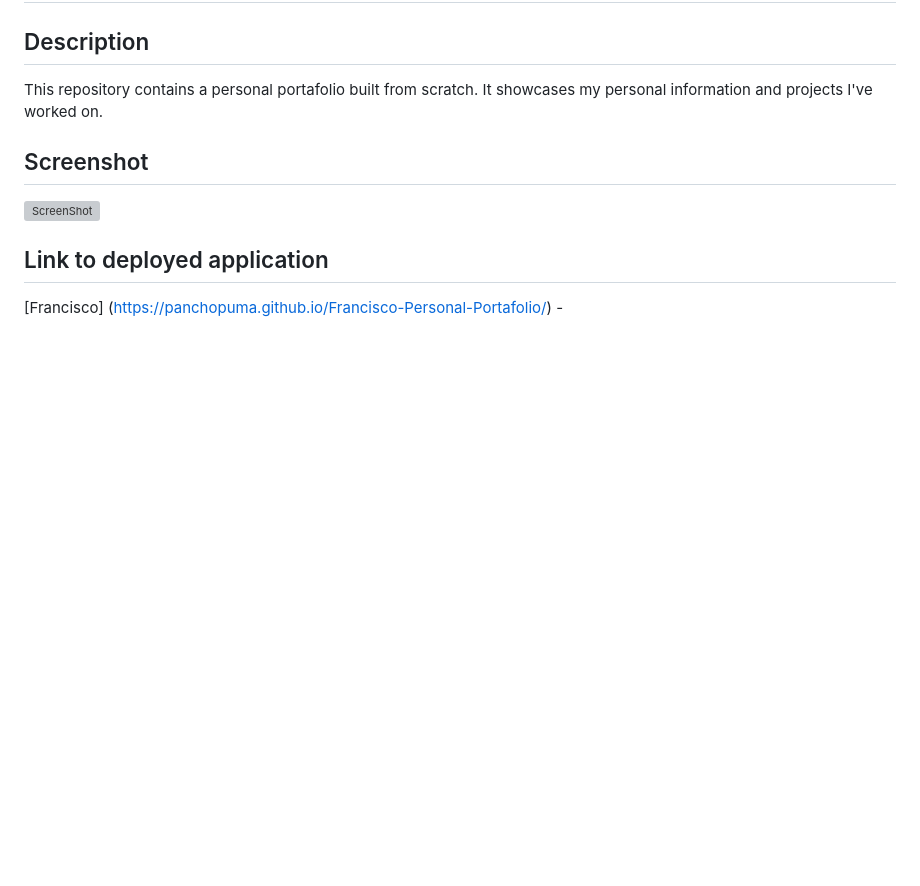
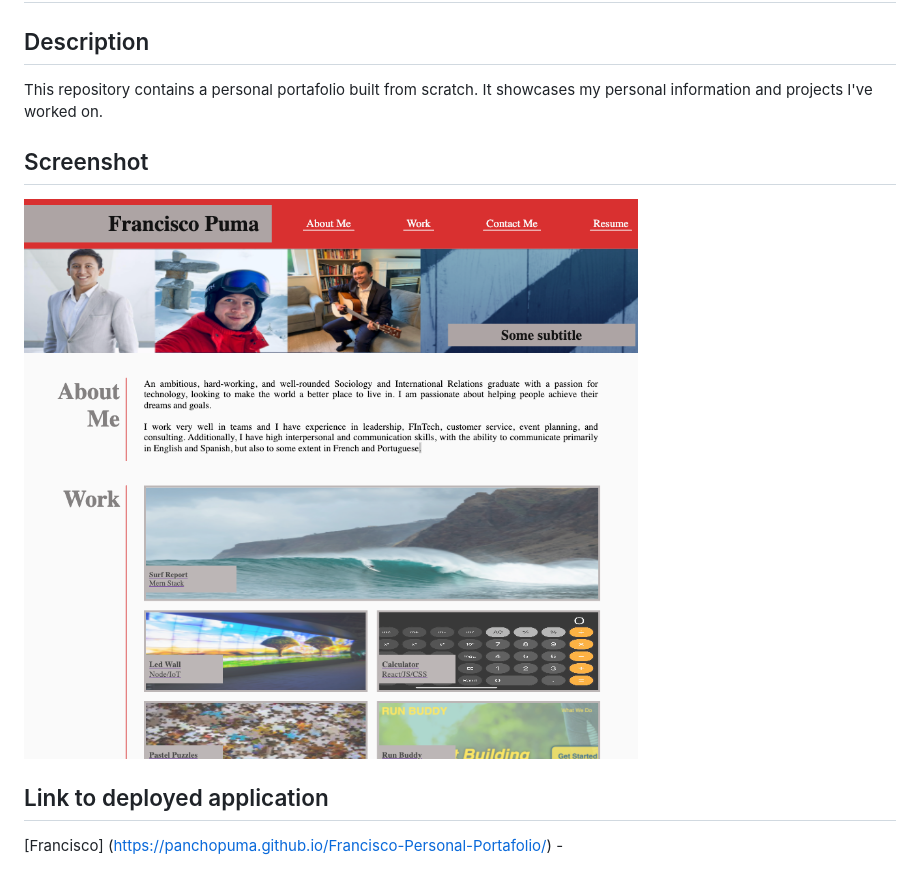
Before and after one commit to PanchoPuma/Francisco-Personal-Portafolio, a Markdown page: README.md, the part around the change. GitHub-like rendering; pictures changed too: assets/images/sample.jpeg (added); blank space fills up the shorter version; grey boxes are pictures that could not be loaded.

```diff
--- a/README.md
+++ b/README.md
@@ -7,7 +7,7 @@ This repository contains a personal portafolio built from scratch. It showcases
 
 ## Screenshot
 
-![ScreenShot](/assets/images/horiseon-mock-up.jpg)
+![ScreenShot](/assets/images/sample.jpeg)
 
 ## Link to deployed application
 
```
Also changed, not shown: 1 other file.
